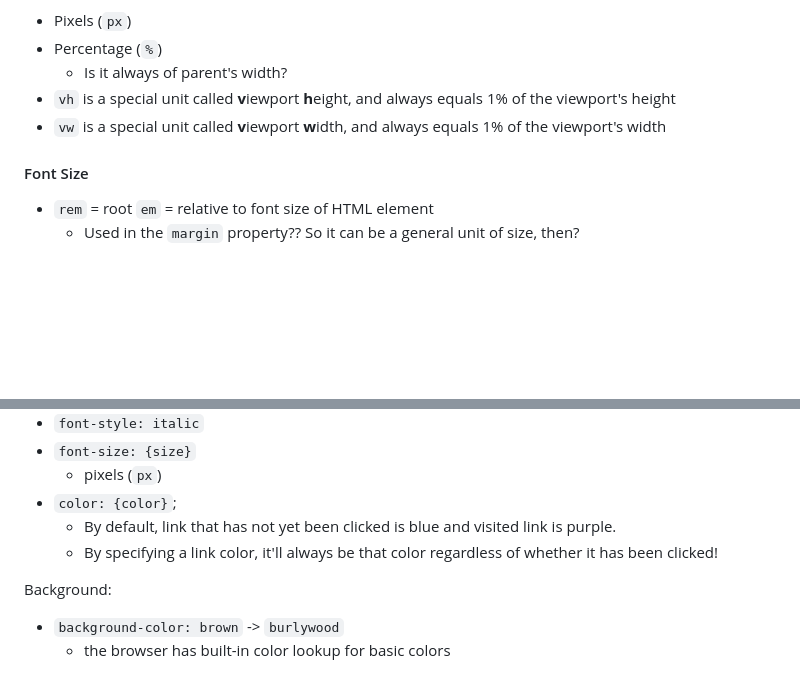
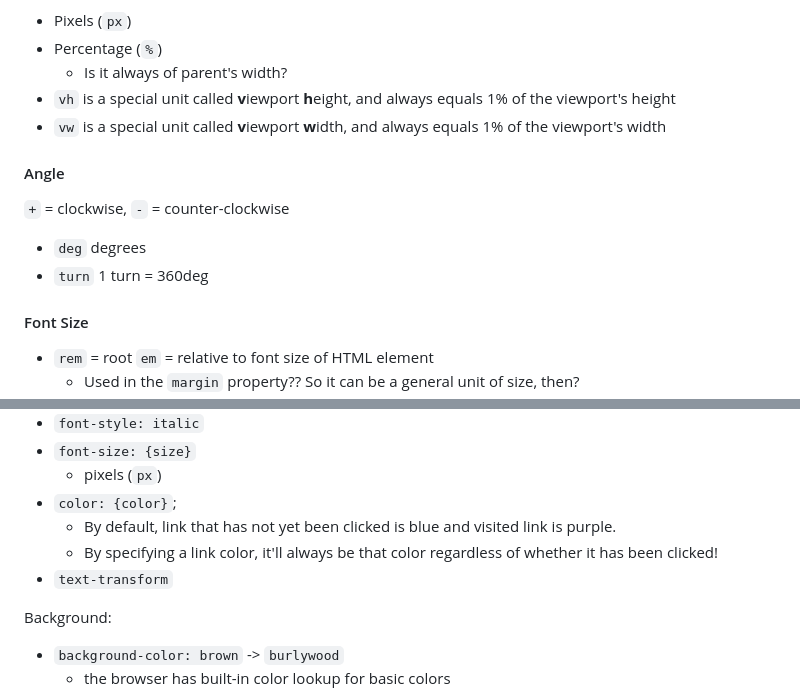
Before and after one commit to lyubogankov/freecodecamp, a Markdown page: notes/css.md, 2 parts joined by grey strips. Drawn GitHub-style; blank space fills up the shorter version.

```diff
--- a/notes/css.md
+++ b/notes/css.md
@@ -120,6 +126,11 @@ Can be expressed in...
 - `vh` is a special unit called **v**iewport **h**eight, and always equals 1% of the viewport's height
 - `vw` is a special unit called **v**iewport **w**idth, and always equals 1% of the viewport's width
 
+#### Angle
+`+` = clockwise, `-` = counter-clockwise
+- `deg`  degrees
+- `turn`  1 turn = 360deg
+
 #### Font Size
 - `rem` = root `em` = relative to font size of HTML element
     - Used in the `margin` property??  So it can be a general unit of size, then?
@@ -137,6 +148,7 @@ Text-related:
 - `color: {color}`;
     - By default, link that has not yet been clicked is blue and visited link is purple.
     - By specifying a link color, it'll always be that color regardless of whether it has been clicked!
+- `text-transform`
 
 Background:
 - `background-color: brown` -> `burlywood`
```
Also changed, not shown: other parts of notes/css.md (+88 -12 lines), notes/requirements.md (deleted, +0 -26 lines).
